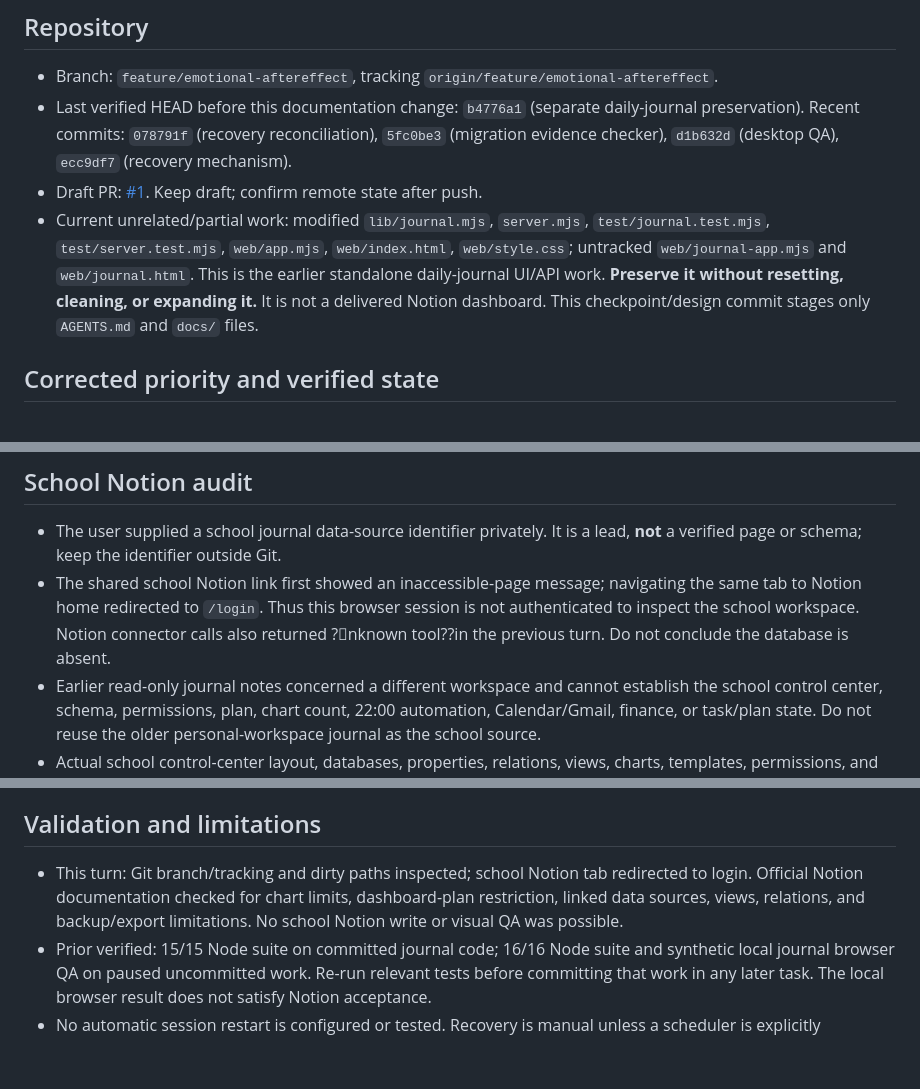
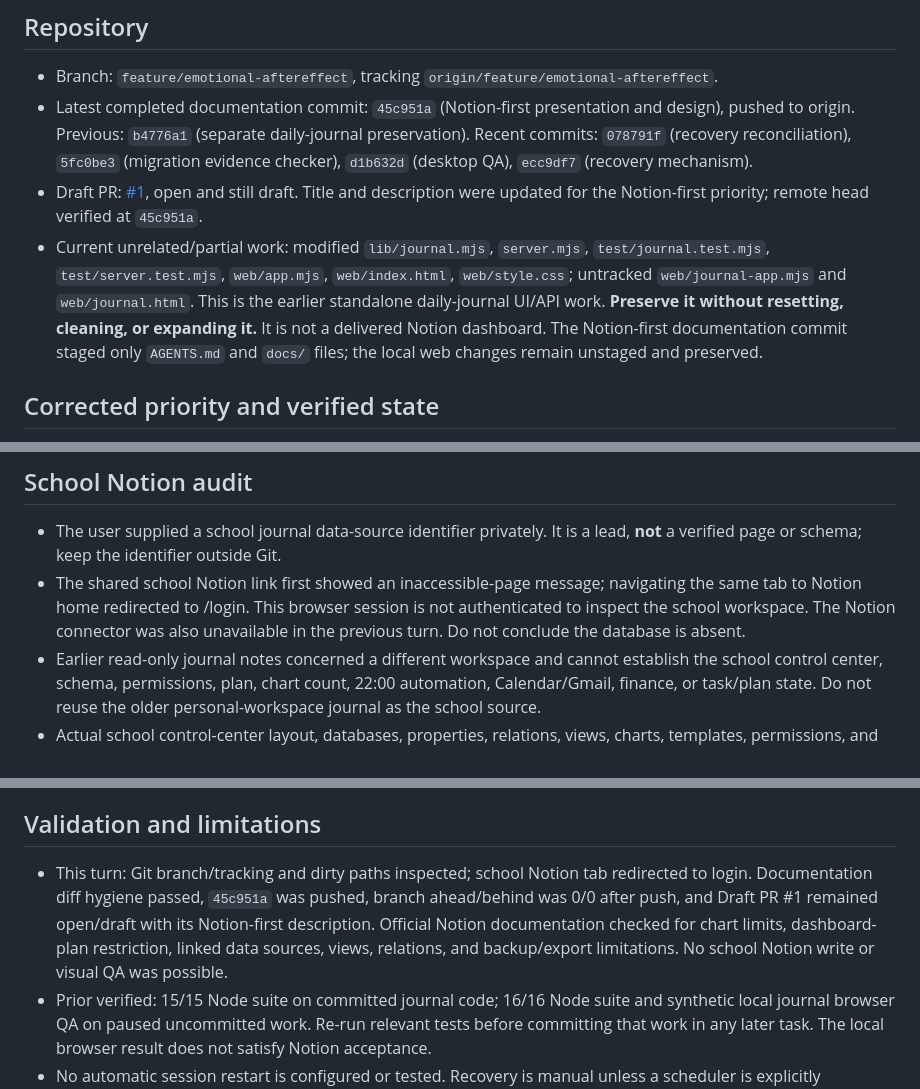
Before and after one commit to zhihao21/personal-ai-os-v4, a Markdown page: docs/DEVELOPMENT_STATE.md, 3 parts joined by grey strips. Rendered like a GitHub page; blank space fills up the shorter version.

Commit message:
Record Notion audit blocker and PR handoff

```diff
--- a/docs/DEVELOPMENT_STATE.md
+++ b/docs/DEVELOPMENT_STATE.md
@@ -5,9 +5,9 @@ Updated: 2026-10-16 09:36 Asia/Taipei. Recovery checkpoint; reconcile with Git a
 ## Repository
 
 - Branch: `feature/emotional-aftereffect`, tracking `origin/feature/emotional-aftereffect`.
-- Last verified HEAD before this documentation change: `b4776a1` (separate daily-journal preservation). Recent commits: `078791f` (recovery reconciliation), `5fc0be3` (migration evidence checker), `d1b632d` (desktop QA), `ecc9df7` (recovery mechanism).
-- Draft PR: [#1](https://github.com/zhihao21/personal-ai-os-v4/pull/1). Keep draft; confirm remote state after push.
-- Current unrelated/partial work: modified `lib/journal.mjs`, `server.mjs`, `test/journal.test.mjs`, `test/server.test.mjs`, `web/app.mjs`, `web/index.html`, `web/style.css`; untracked `web/journal-app.mjs` and `web/journal.html`. This is the earlier standalone daily-journal UI/API work. **Preserve it without resetting, cleaning, or expanding it.** It is not a delivered Notion dashboard. This checkpoint/design commit stages only `AGENTS.md` and `docs/` files.
+- Latest completed documentation commit: `45c951a` (Notion-first presentation and design), pushed to origin. Previous: `b4776a1` (separate daily-journal preservation). Recent commits: `078791f` (recovery reconciliation), `5fc0be3` (migration evidence checker), `d1b632d` (desktop QA), `ecc9df7` (recovery mechanism).
+- Draft PR: [#1](https://github.com/zhihao21/personal-ai-os-v4/pull/1), open and still draft. Title and description were updated for the Notion-first priority; remote head verified at `45c951a`.
+- Current unrelated/partial work: modified `lib/journal.mjs`, `server.mjs`, `test/journal.test.mjs`, `test/server.test.mjs`, `web/app.mjs`, `web/index.html`, `web/style.css`; untracked `web/journal-app.mjs` and `web/journal.html`. This is the earlier standalone daily-journal UI/API work. **Preserve it without resetting, cleaning, or expanding it.** It is not a delivered Notion dashboard. The Notion-first documentation commit staged only `AGENTS.md` and `docs/` files; the local web changes remain unstaged and preserved.
 
 ## Corrected priority and verified state
 
@@ -21,7 +21,7 @@ Updated: 2026-10-16 09:36 Asia/Taipei. Recovery checkpoint; reconcile with Git a
 ## School Notion audit
 
 - The user supplied a school journal data-source identifier privately. It is a lead, **not** a verified page or schema; keep the identifier outside Git.
-- The shared school Notion link first showed an inaccessible-page message; navigating the same tab to Notion home redirected to `/login`. Thus this browser session is not authenticated to inspect the school workspace. Notion connector calls also returned ?nknown tool??in the previous turn. Do not conclude the database is absent.
+- The shared school Notion link first showed an inaccessible-page message; navigating the same tab to Notion home redirected to /login. This browser session is not authenticated to inspect the school workspace. The Notion connector was also unavailable in the previous turn. Do not conclude the database is absent.
 - Earlier read-only journal notes concerned a different workspace and cannot establish the school control center, schema, permissions, plan, chart count, 22:00 automation, Calendar/Gmail, finance, or task/plan state. Do not reuse the older personal-workspace journal as the school source.
 - Actual school control-center layout, databases, properties, relations, views, charts, templates, permissions, and integration behavior remain unverified. No Notion presentation or interaction can be claimed complete.
 - Current Notion help confirms linked views, filters, chart views, relations and rollups. Free plan has one chart; unlimited native charts require a paid plan. Native dashboard views are Business/Enterprise. The school plan is unknown. The three requested trends may require an embedded free component within Notion if the plan limit applies; that decision requires live inspection and permission checks.
@@ -36,7 +36,7 @@ Updated: 2026-10-16 09:36 Asia/Taipei. Recovery checkpoint; reconcile with Git a
 
 ## Validation and limitations
 
-- This turn: Git branch/tracking and dirty paths inspected; school Notion tab redirected to login. Official Notion documentation checked for chart limits, dashboard-plan restriction, linked data sources, views, relations, and backup/export limitations. No school Notion write or visual QA was possible.
+- This turn: Git branch/tracking and dirty paths inspected; school Notion tab redirected to login. Documentation diff hygiene passed, `45c951a` was pushed, branch ahead/behind was 0/0 after push, and Draft PR #1 remained open/draft with its Notion-first description. Official Notion documentation checked for chart limits, dashboard-plan restriction, linked data sources, views, relations, and backup/export limitations. No school Notion write or visual QA was possible.
 - Prior verified: 15/15 Node suite on committed journal code; 16/16 Node suite and synthetic local journal browser QA on paused uncommitted work. Re-run relevant tests before committing that work in any later task. The local browser result does not satisfy Notion acceptance.
 - No automatic session restart is configured or tested. Recovery is manual unless a scheduler is explicitly configured and tested.
 - No paid API, personal records, credentials, private mapping, or financial records may enter Git. No destructive recovery, bidirectional vault sync, main-branch merge, or account cutover.
```
Also changed, not shown: other parts of docs/DEVELOPMENT_STATE.md (+1 -1 lines).
